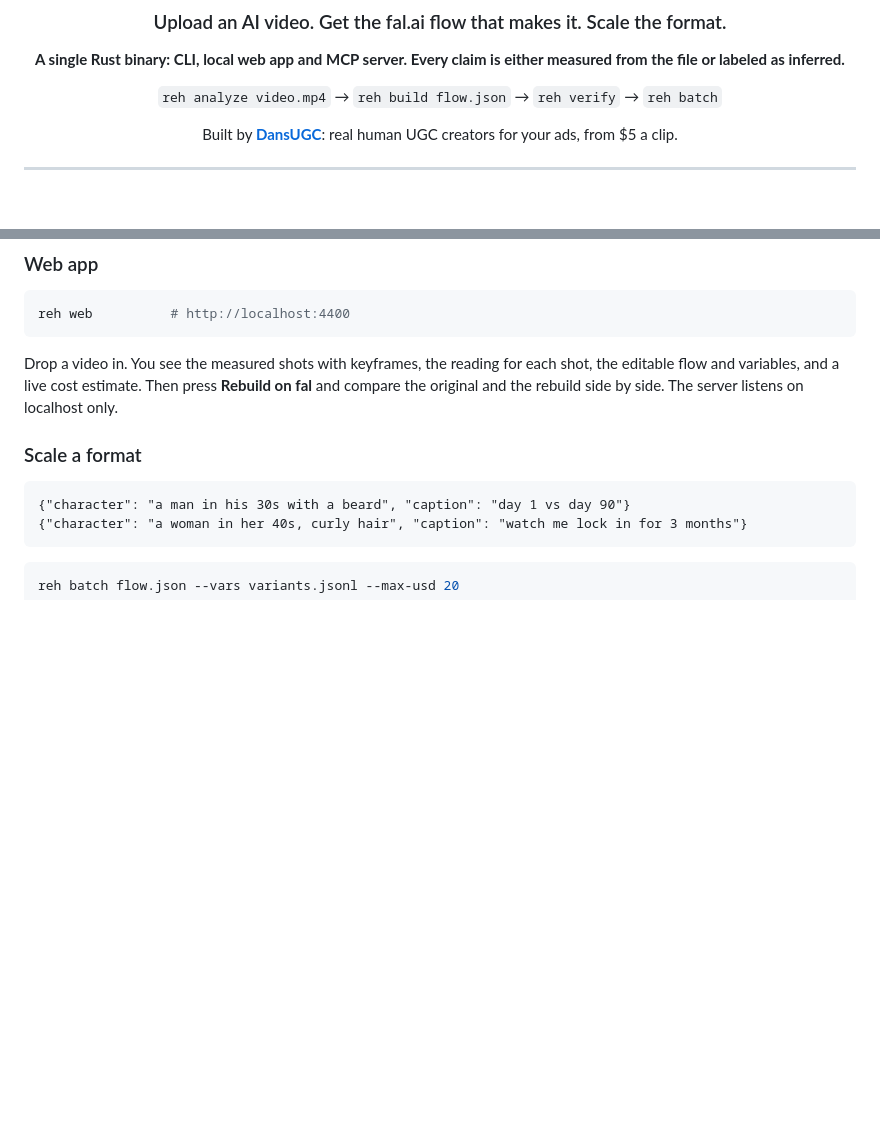
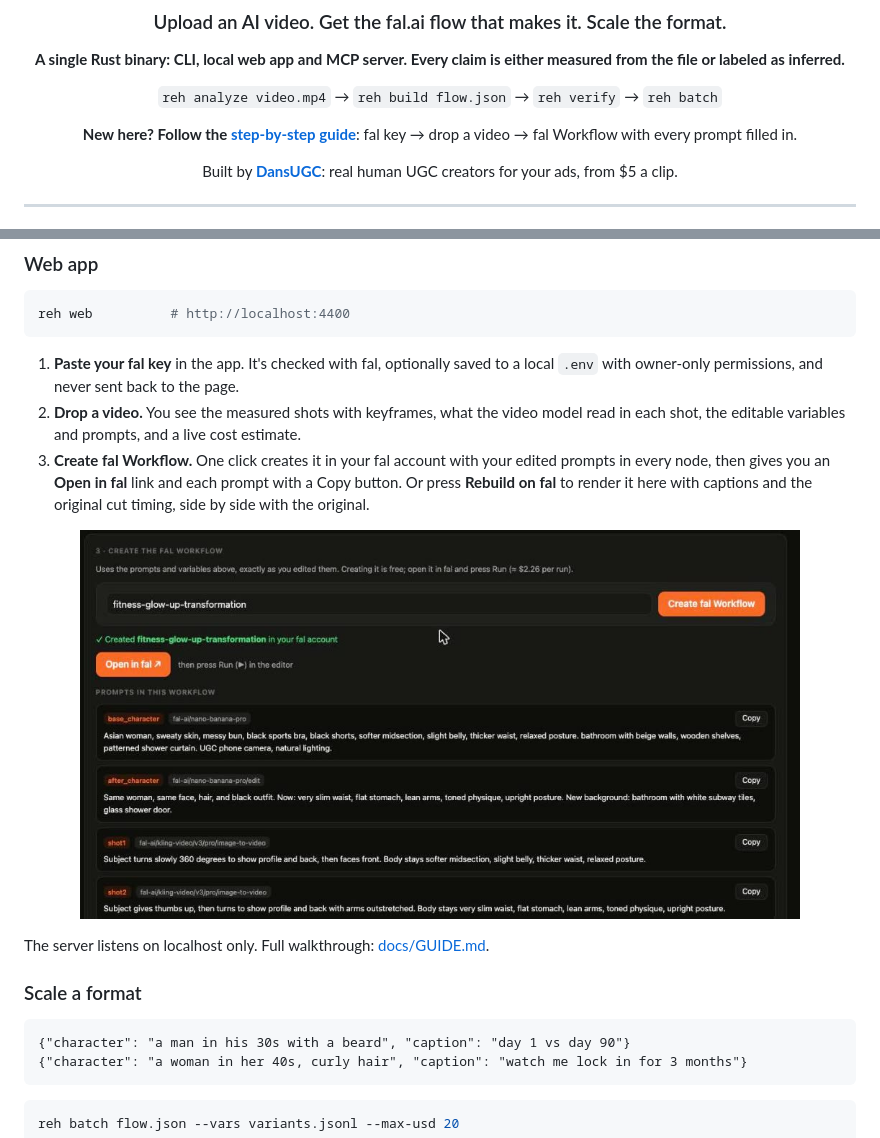
Before and after one commit to dansugc/reverse-engineer-higgsfield, a Markdown page: README.md, 2 parts joined by grey strips. GitHub-like rendering; pictures changed too: docs/images/web-workflow.jpg (added); blank space fills up the shorter version.

````diff
--- a/README.md
+++ b/README.md
@@ -7,6 +7,8 @@
 **A single Rust binary: CLI, local web app and MCP server. Every claim is either measured from the file or labeled as inferred.**
 
 `reh analyze video.mp4` → `reh build flow.json` → `reh verify` → `reh batch`
+
+**New here? Follow the [step-by-step guide](docs/GUIDE.md)**: fal key → drop a video → fal Workflow with every prompt filled in.
 
 Built by [**DansUGC**](https://dansugc.com/?utm_source=github&utm_medium=oss&utm_campaign=reverse-engineer-higgsfield): real human UGC creators for your ads, from $5 a clip.
 
@@ -73,7 +75,13 @@ No key? `reh analyze video.mp4 --no-ai` still measures shots, cut timing, keyfra
 reh web          # http://localhost:4400
 ```
 
-Drop a video in. You see the measured shots with keyframes, the reading for each shot, the editable flow and variables, and a live cost estimate. Then press **Rebuild on fal** and compare the original and the rebuild side by side. The server listens on localhost only.
+1. **Paste your fal key** in the app. It's checked with fal, optionally saved to a local `.env` with owner-only permissions, and never sent back to the page.
+2. **Drop a video.** You see the measured shots with keyframes, what the video model read in each shot, the editable variables and prompts, and a live cost estimate.
+3. **Create fal Workflow.** One click creates it in your fal account with your edited prompts in every node, then gives you an **Open in fal** link and each prompt with a Copy button. Or press **Rebuild on fal** to render it here with captions and the original cut timing, side by side with the original.
+
+<p align="center"><img src="docs/images/web-workflow.jpg" alt="REH web app after creating a fal Workflow" width="720"></p>
+
+The server listens on localhost only. Full walkthrough: [docs/GUIDE.md](docs/GUIDE.md).
 
 ### Scale a format
 
````
Also changed, not shown: docs/GUIDE.md (added, +169 -0 lines), docs/images/web-home.jpg (added), 5 other files.
